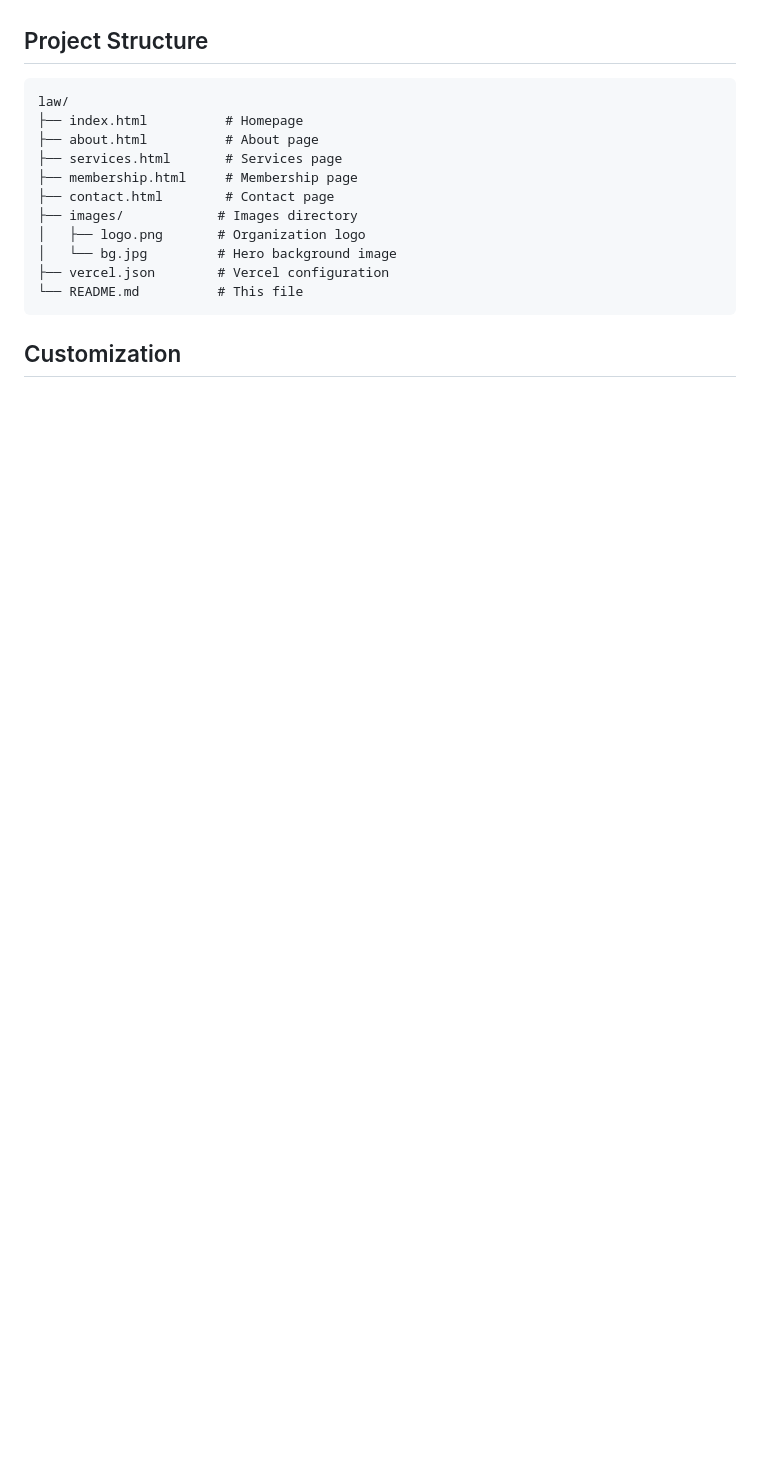
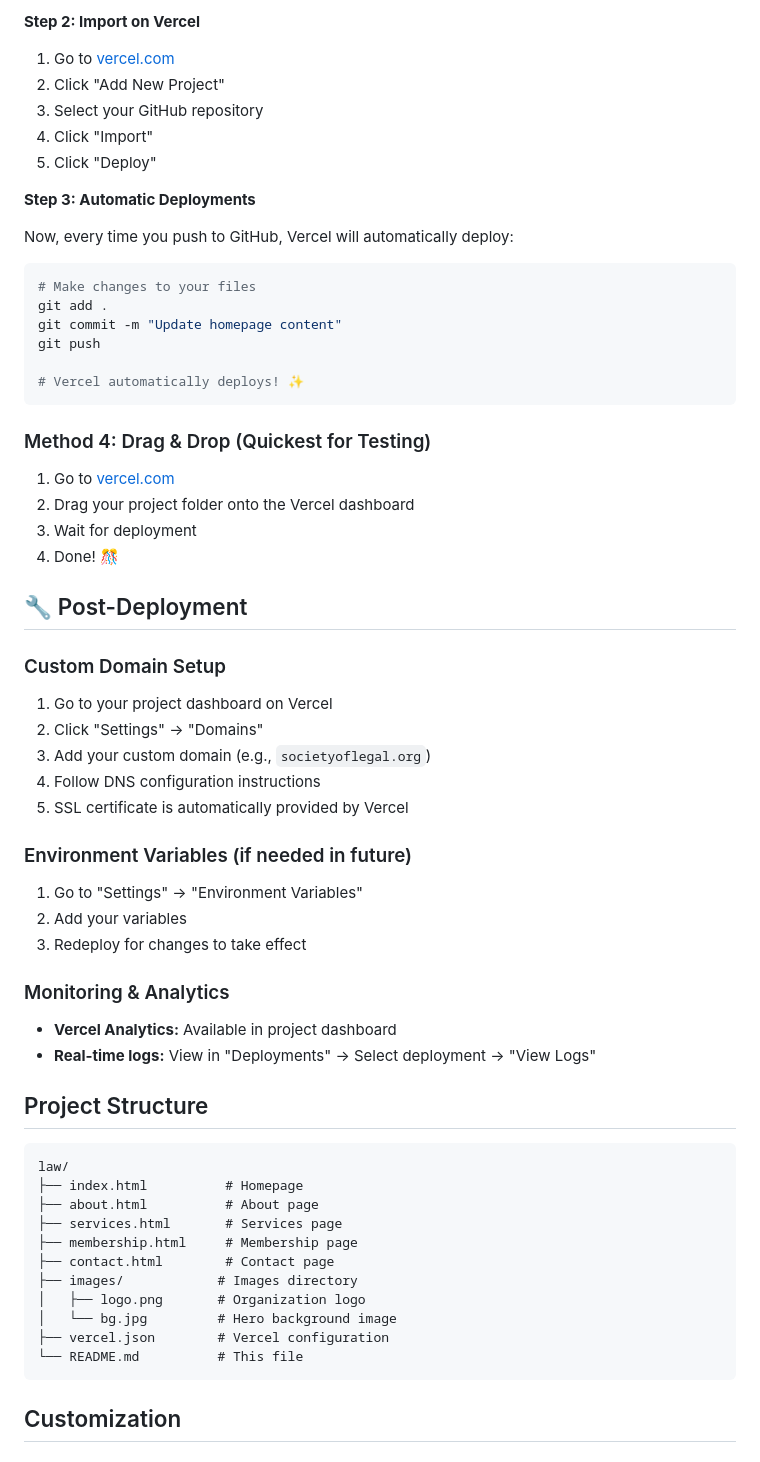
Before and after one commit to mohitmail85/society-of-legal-professionals, a Markdown page: README.md, the part around one of its changes. GitHub-like rendering; blank space fills up the shorter version.

````diff
--- a/README.md
+++ b/README.md
@@ -86,3 +203,51 @@ vercel
+**Step 2: Import on Vercel**
+
+1. Go to [vercel.com](https://vercel.com)
+2. Click "Add New Project"
+3. Select your GitHub repository
+4. Click "Import"
+5. Click "Deploy"
+
+**Step 3: Automatic Deployments**
+
+Now, every time you push to GitHub, Vercel will automatically deploy:
+
+```bash
+# Make changes to your files
+git add .
+git commit -m "Update homepage content"
+git push
+
+# Vercel automatically deploys! ✨
+```
+
+### Method 4: Drag & Drop (Quickest for Testing)
+
+1. Go to [vercel.com](https://vercel.com)
+2. Drag your project folder onto the Vercel dashboard
+3. Wait for deployment
+4. Done! 🎊
+
+## 🔧 Post-Deployment
+
+### Custom Domain Setup
+
+1. Go to your project dashboard on Vercel
+2. Click "Settings" → "Domains"
+3. Add your custom domain (e.g., `societyoflegal.org`)
+4. Follow DNS configuration instructions
+5. SSL certificate is automatically provided by Vercel
+
+### Environment Variables (if needed in future)
+
+1. Go to "Settings" → "Environment Variables"
+2. Add your variables
+3. Redeploy for changes to take effect
+
+### Monitoring & Analytics
+
+- **Vercel Analytics:** Available in project dashboard
+- **Real-time logs:** View in "Deployments" → Select deployment → "View Logs"
 
 ## Project Structure
 
````
Also changed, not shown: other parts of README.md (+141 -24 lines).
